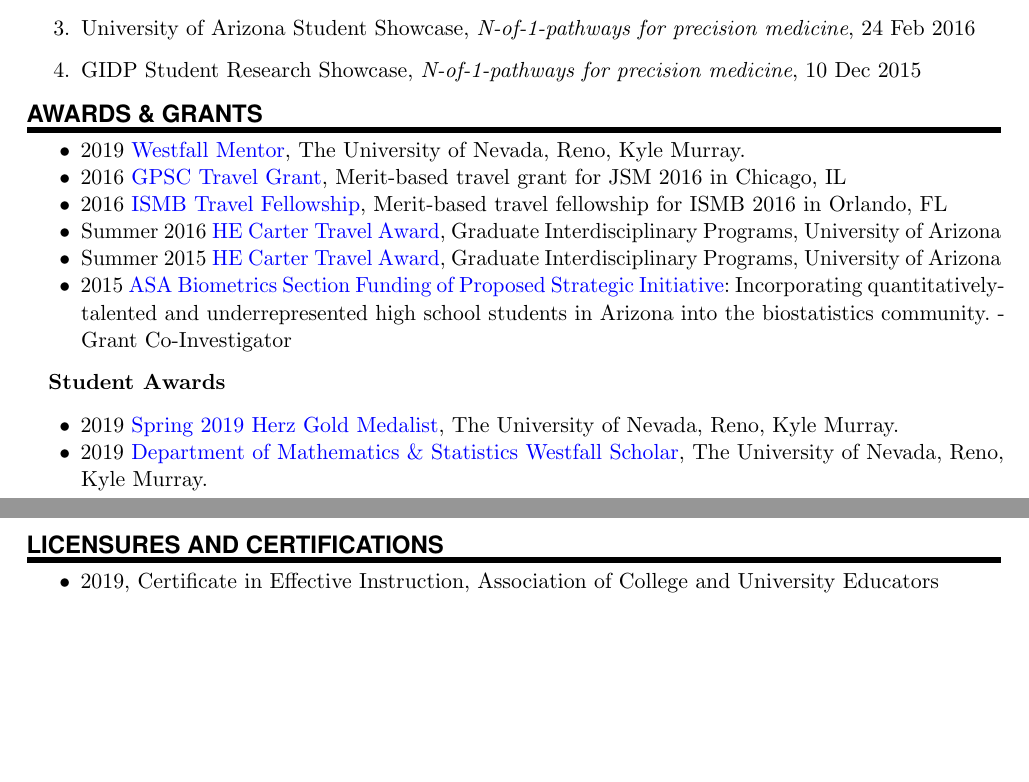
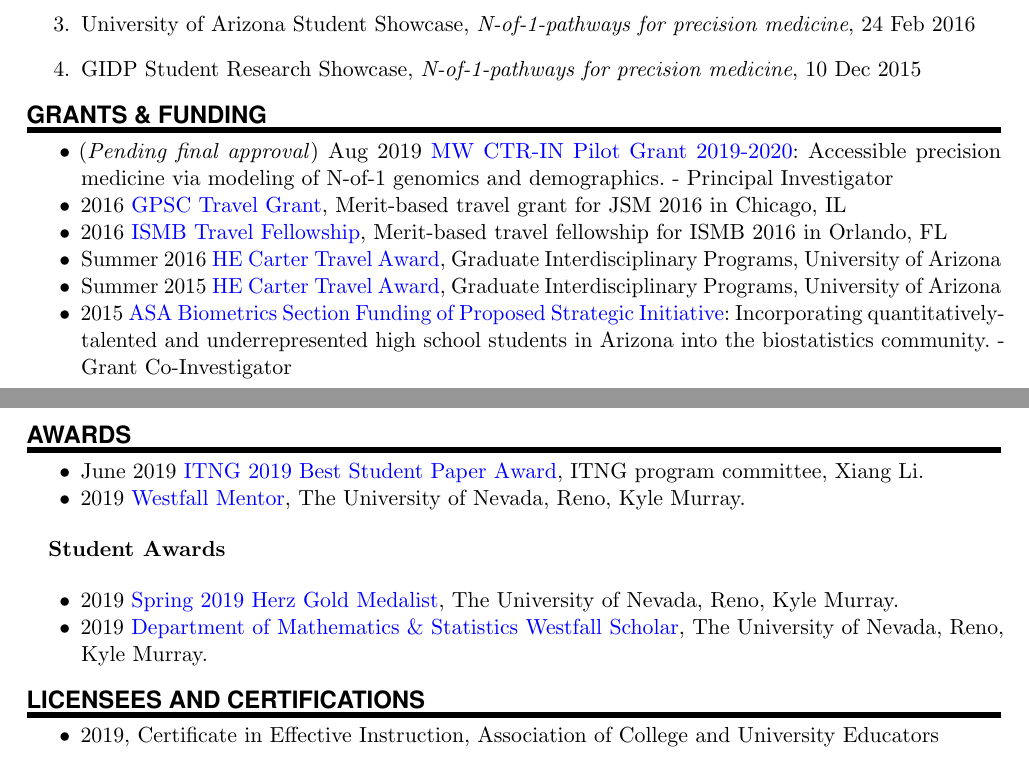
Before and after one commit to grizant/CV, a LaTeX CV (cv_schissler.tex): two parts of pages 5 and 6 of 7 before the commit and two parts of pages 5 and 6 of 8 after it, joined at a grey line, cut so that both start at the same text, the shorter picture padded with empty space. Compiled offline with pdfLaTeX.

Commit message:
separate awards, add ITNG 2019, CTRIN 2019

```diff
--- a/cv_schissler.tex
+++ b/cv_schissler.tex
@@ -424,19 +424,30 @@ urlcolor=blue]{hyperref}
 %\end{etaremune}
 \end{enumerate}
 
-%%% Awards \& Grants
+%%% Grants & Funding
 %%% ------------------------------------------------------------
 
-\NewPart{Awards \& Grants}{}
+\NewPart{Grants \& Funding}{}
 \vspace{-7pt}
 
 \begin{itemize}[noitemsep]
-    \item 2019 \href{https://www.unr.edu/science/student-resources/student-competitions-awards}{Westfall Mentor}, The University of Nevada, Reno, Kyle Murray.
+      \item (\emph{Pending final approval}) Aug 2019 \href{http://ctrin.unlv.edu/about/}{MW CTR-IN Pilot Grant 2019-2020}: Accessible precision medicine via modeling of N-of-1 genomics and demographics. - Principal Investigator
 \item 2016 \href{http://gpsc.arizona.edu/travel-grants}{GPSC Travel Grant}, Merit-based travel grant for JSM 2016 in Chicago, IL
 \item 2016 \href{https://www.iscb.org/ismb2016-submission/ismb2016-travel-fellowship-2}{ISMB Travel Fellowship}, Merit-based travel fellowship for ISMB 2016 in Orlando, FL
 \item Summer 2016 \href{https://gidp.arizona.edu/carter-travel-award/award-recipients}{HE Carter Travel Award}, Graduate Interdisciplinary Programs, University of Arizona
 \item Summer 2015 \href{https://gidp.arizona.edu/carter-travel-award/award-recipients}{HE Carter Travel Award}, Graduate Interdisciplinary Programs, University of Arizona
 \item 2015 \href{http://stattrak.amstat.org/2014/03/01/grant-opportunity}{ASA Biometrics Section Funding of Proposed Strategic Initiative}:  Incorporating quantitatively-talented and underrepresented high school students in Arizona into the biostatistics community. - Grant Co-Investigator
+\end{itemize}
+
+%%% Awards
+%%% ------------------------------------------------------------
+
+\NewPart{Awards}{}
+\vspace{-7pt}
+
+\begin{itemize}[noitemsep]
+      \item June 2019 \href{https://http://www.itng.info/}{ITNG 2019 Best Student Paper Award}, ITNG program committee, Xiang Li.
+    \item 2019 \href{https://www.unr.edu/science/student-resources/student-competitions-awards}{Westfall Mentor}, The University of Nevada, Reno, Kyle Murray.
 \end{itemize}
 
 \textbf{Student Awards}
@@ -449,10 +460,10 @@ urlcolor=blue]{hyperref}
 \end{itemize}
 
 
-%%% Awards \& Grants
+%%% Licensees and Certifications
 %%% ------------------------------------------------------------
 
-\NewPart{Licensures and Certifications}{}
+\NewPart{Licensees and Certifications}{}
 \vspace{-7pt}
 
 \begin{itemize}[noitemsep]
```
Also changed, not shown: cv_schissler.pdf, cv_schissler.tex (8 more changed lines).
